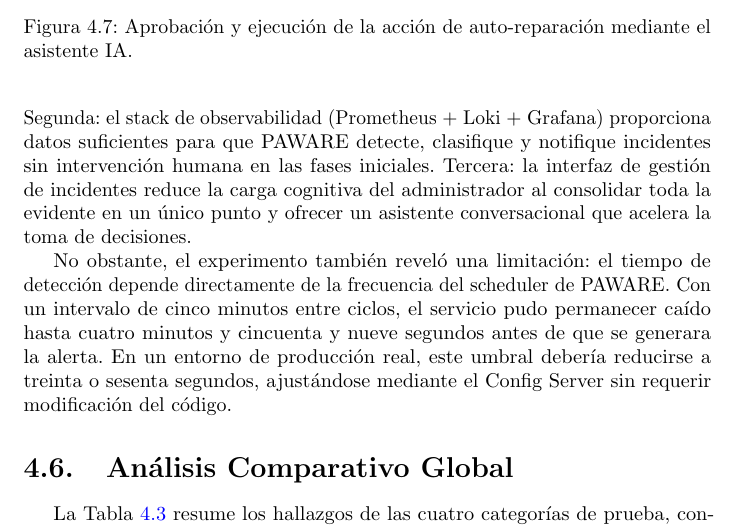
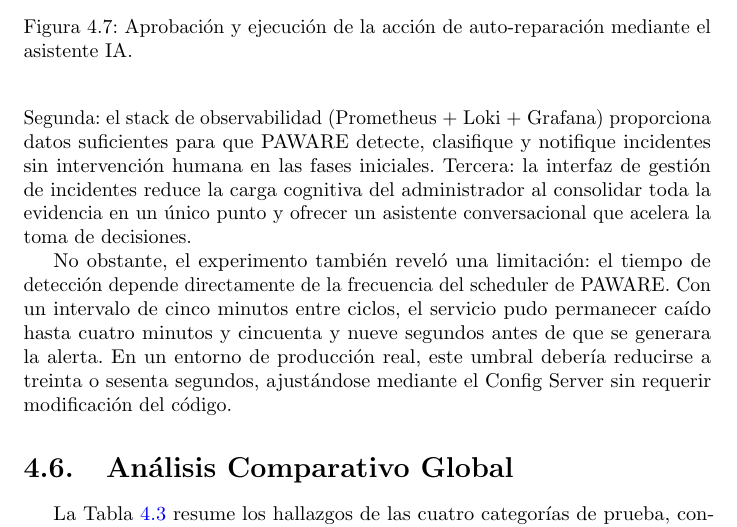
Before and after one commit to portalasig-microservices/portalasig-teg, a LaTeX document (teg/main.tex, which reads teg/chapters/teg-c4.tex): part of page 48 of 52, cut so that both start at the same text. Compiled offline with pdfLaTeX.

Commit message:
fix(teg): corrige typo 'evidente' -> 'evidencia' en C4.5

```diff
--- a/teg/chapters/teg-c4.tex
+++ b/teg/chapters/teg-c4.tex
@@ -362,7 +362,7 @@ Segunda: el stack de observabilidad (Prometheus + Loki + Grafana) proporciona da
 suficientes para que PAWARE detecte, clasifique y notifique incidentes sin
 intervención humana en las fases iniciales. Tercera: la interfaz de gestión de
 incidentes reduce la carga cognitiva del administrador al consolidar toda la
-evidente en un único punto y ofrecer un asistente conversacional que acelera la
+evidencia en un único punto y ofrecer un asistente conversacional que acelera la
 toma de decisiones.
 
 No obstante, el experimento también reveló una limitación: el tiempo de detección
```
